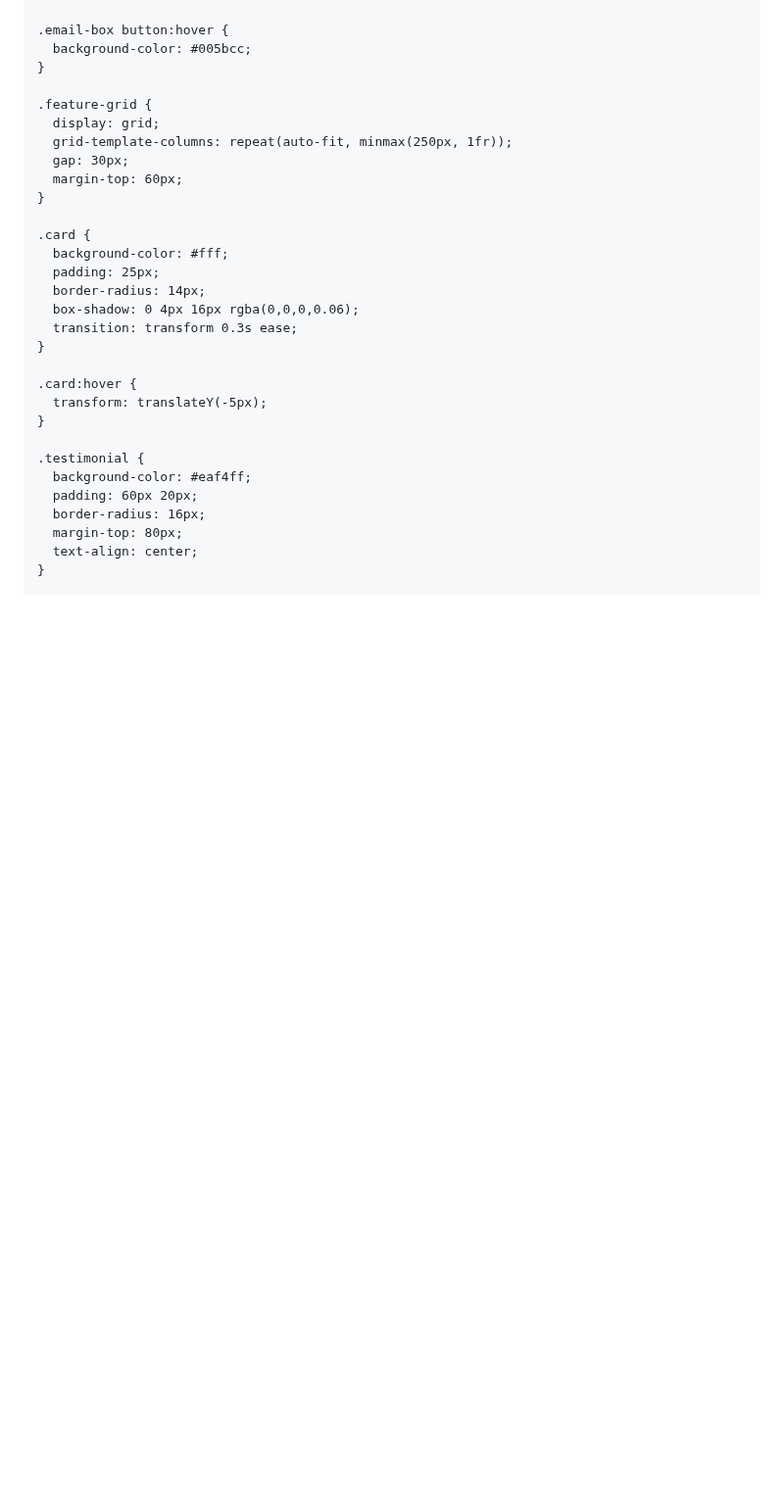
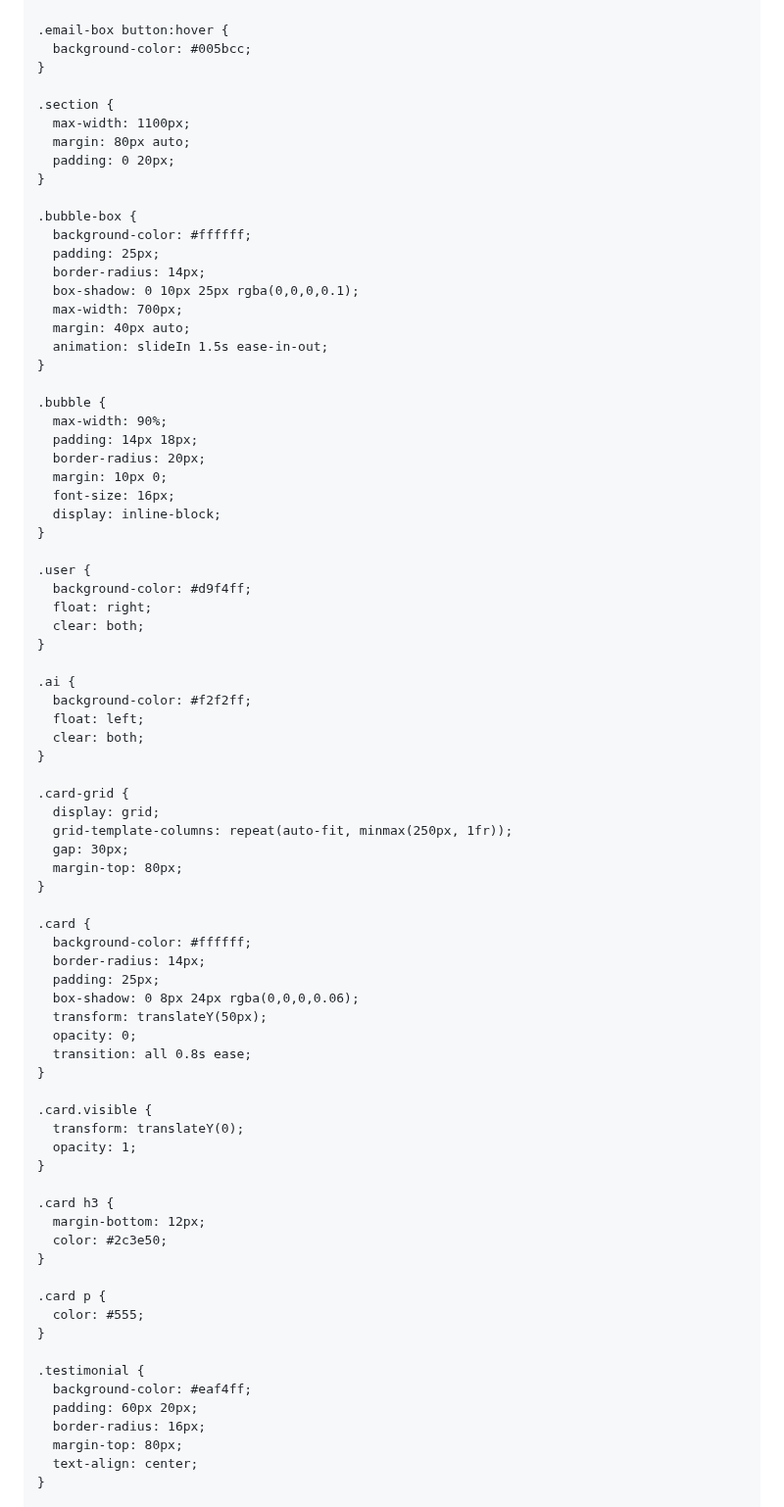
Before and after one commit to EtayAsher/my-travel-site, a Markdown page: README.md, the part around one of its changes. Shown at 98% size. Drawn GitHub-style; blank space fills up the shorter version.

```diff
--- a/README.md
+++ b/README.md
@@ -107,23 +74,72 @@
       background-color: #005bcc;
     }
 
-    .feature-grid {
+    .section {
+      max-width: 1100px;
+      margin: 80px auto;
+      padding: 0 20px;
+    }
+
+    .bubble-box {
+      background-color: #ffffff;
+      padding: 25px;
+      border-radius: 14px;
+      box-shadow: 0 10px 25px rgba(0,0,0,0.1);
+      max-width: 700px;
+      margin: 40px auto;
+      animation: slideIn 1.5s ease-in-out;
+    }
+
+    .bubble {
+      max-width: 90%;
+      padding: 14px 18px;
+      border-radius: 20px;
+      margin: 10px 0;
+      font-size: 16px;
+      display: inline-block;
+    }
+
+    .user {
+      background-color: #d9f4ff;
+      float: right;
+      clear: both;
+    }
+
+    .ai {
+      background-color: #f2f2ff;
+      float: left;
+      clear: both;
+    }
+
+    .card-grid {
       display: grid;
       grid-template-columns: repeat(auto-fit, minmax(250px, 1fr));
       gap: 30px;
-      margin-top: 60px;
+      margin-top: 80px;
     }
 
     .card {
-      background-color: #fff;
+      background-color: #ffffff;
+      border-radius: 14px;
       padding: 25px;
-      border-radius: 14px;
-      box-shadow: 0 4px 16px rgba(0,0,0,0.06);
-      transition: transform 0.3s ease;
+      box-shadow: 0 8px 24px rgba(0,0,0,0.06);
+      transform: translateY(50px);
+      opacity: 0;
+      transition: all 0.8s ease;
     }
 
-    .card:hover {
-      transform: translateY(-5px);
+    .card.visible {
+      transform: translateY(0);
+      opacity: 1;
+    }
+
+    .card h3 {
+      margin-bottom: 12px;
+      color: #2c3e50;
+    }
+
+    .card p {
+      color: #555;
     }
 
     .testimonial {
```
Also changed, not shown: other parts of README.md (+60 -87 lines).
